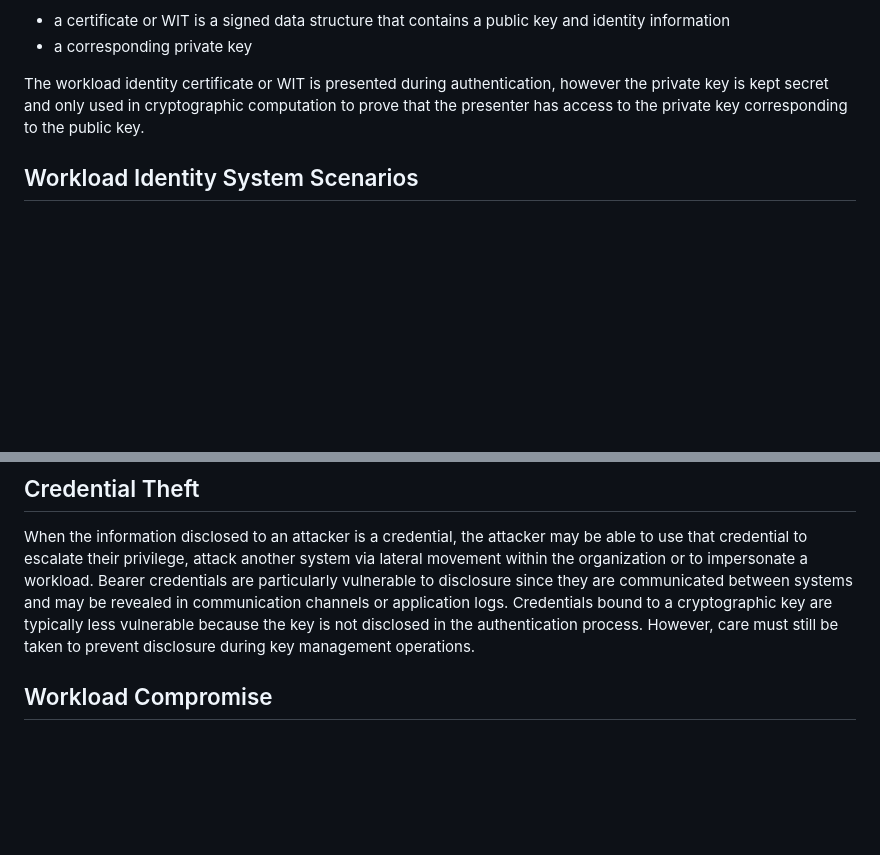
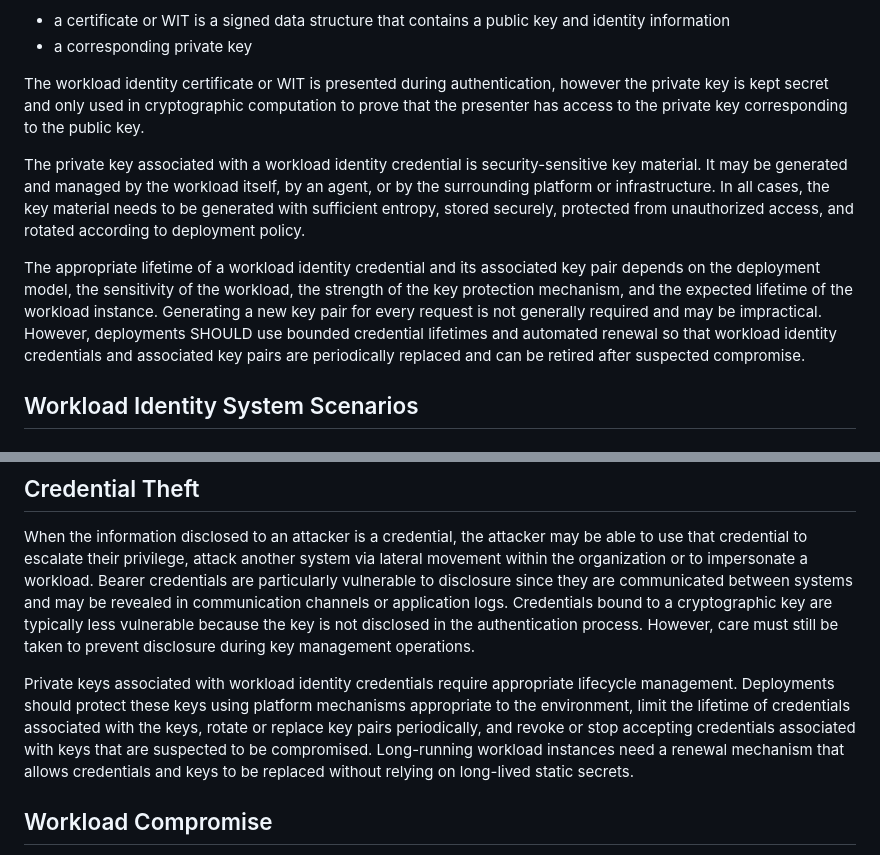
Before and after one commit to ietf-wg-wimse/draft-ietf-wimse-arch, a Markdown page: draft-ietf-wimse-arch.md, 2 parts joined by grey strips. Drawn GitHub-style; blank space fills up the shorter version.

Commit message:
Key management and rotation

```diff
--- a/draft-ietf-wimse-arch.md
+++ b/draft-ietf-wimse-arch.md
@@ -147,7 +147,9 @@ Both workload identity certificate and workload identity token (WIT) credentials
 
 The workload identity certificate or WIT is presented during authentication, however the private key is kept secret and only used in cryptographic computation to prove that the presenter has access to the private key corresponding to the public key.
 
+The private key associated with a workload identity credential is security-sensitive key material. It may be generated and managed by the workload itself, by an agent, or by the surrounding platform or infrastructure. In all cases, the key material needs to be generated with sufficient entropy, stored securely, protected from unauthorized access, and rotated according to deployment policy.
 
+The appropriate lifetime of a workload identity credential and its associated key pair depends on the deployment model, the sensitivity of the workload, the strength of the key protection mechanism, and the expected lifetime of the workload instance. Generating a new key pair for every request is not generally required and may be impractical. However, deployments SHOULD use bounded credential lifetimes and automated renewal so that workload identity credentials and associated key pairs are periodically replaced and can be retired after suspected compromise.
 
 ## Workload Identity System Scenarios
 
@@ -650,6 +652,8 @@ Observation and interception of network traffic is not the only means of disclos
 
 When the information disclosed to an attacker is a credential, the attacker may be able to use that credential to escalate their privilege, attack another system via lateral movement within the organization or to impersonate a workload.  Bearer credentials are particularly vulnerable to disclosure since they are communicated between systems and may be revealed in communication channels or application logs. Credentials bound to a cryptographic key are typically less vulnerable because the key is not disclosed in the authentication process. However, care must still be taken to prevent disclosure during key management operations.
 
+Private keys associated with workload identity credentials require appropriate lifecycle management. Deployments should protect these keys using platform mechanisms appropriate to the environment, limit the lifetime of credentials associated with the keys, rotate or replace key pairs periodically, and revoke or stop accepting credentials associated with keys that are suspected to be compromised. Long-running workload instances need a renewal mechanism that allows credentials and keys to be replaced without relying on long-lived static secrets.
+
 ## Workload Compromise
 
 Even the most well-designed and implemented workloads may contain security flaws that allow an attacker to gain limited or full compromise. For example, a server side request forgery may result in the ability for an attacker to force the workload to make requests of other parts of a system even though the rest of the workload functionality may be unaffected. An attacker with this advantage may be able to utilize privileges of the compromised workload to attack other parts of the system. Therefore it is important that communicating workloads apply the principle of least privilege through security controls such as authorization.
```
